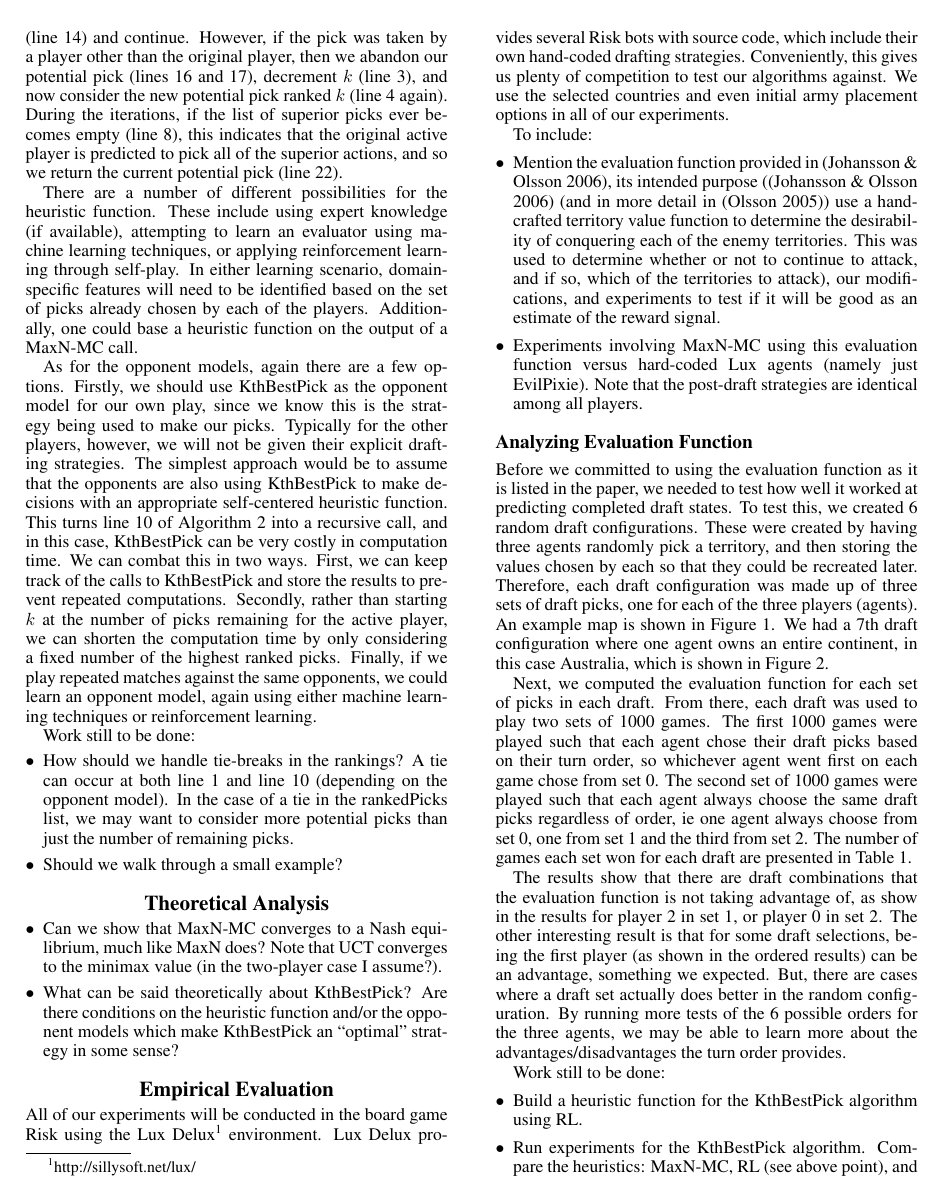
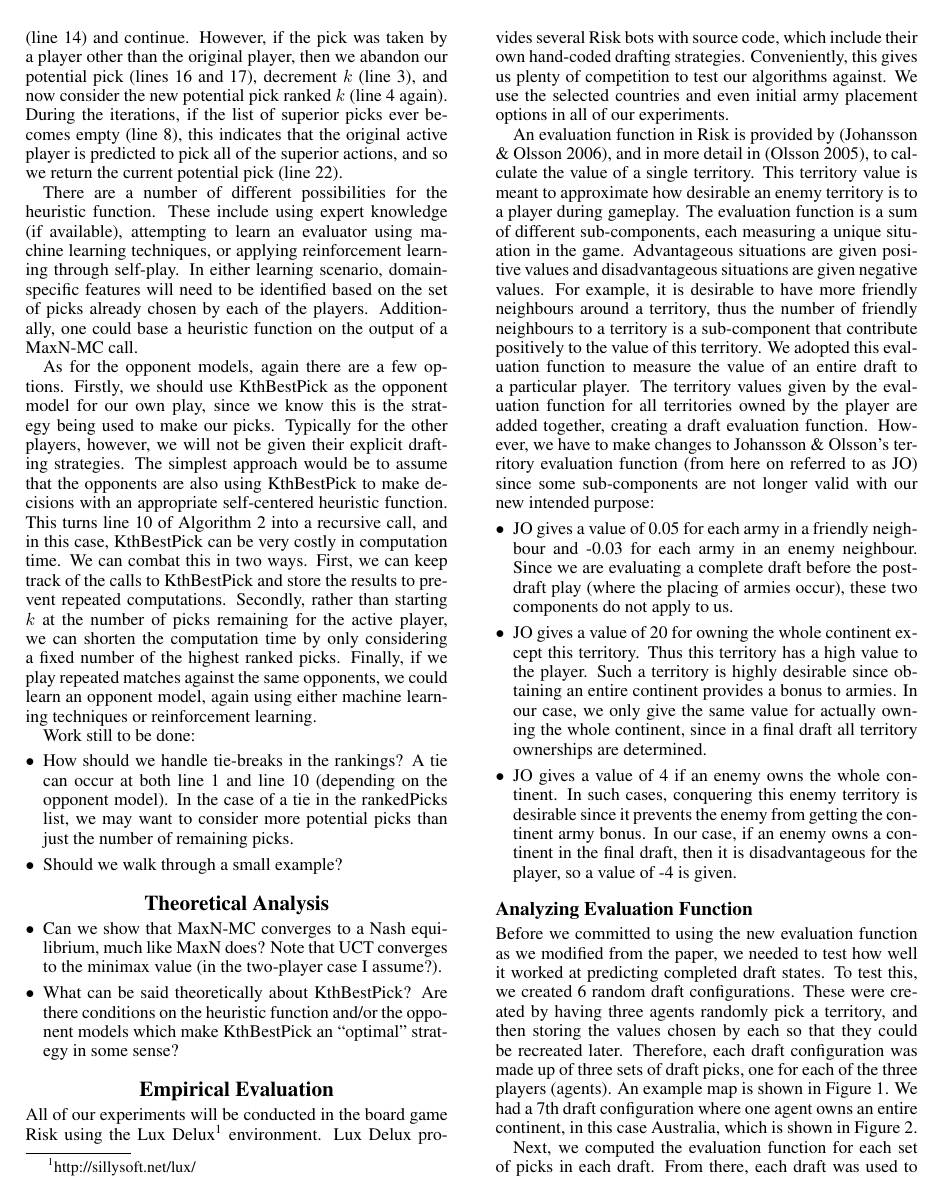
Before and after one commit to rggibson/riskbot, a LaTeX paper (progress/progress.tex): page 4 of 6. The pictures show the PDF file progress/progress.pdf that the author committed with the source.

Commit message:
Tex and pdf updated with Evaluation section.

```diff
--- a/progress/progress.tex
+++ b/progress/progress.tex
@@ -215,12 +215,12 @@ Work still to be done:
 
 All of our experiments will be conducted in the board game Risk using the Lux Delux\footnote{http://sillysoft.net/lux/} environment.  Lux Delux provides several Risk bots with source code, which include their own hand-coded drafting strategies.  Conveniently, this gives us plenty of competition to test our algorithms against.  We use the selected countries and even initial army placement options in all of our experiments.
 
-An evaluation function in Risk is provided by (Johansson & Olsson 2006), and in more detail in (Olsson 2005), to calculate the value of a single territory.  This territory value is meant to approximate how desirable an enemy territory is to a player during gameplay.  The evaluation function is a sum of different sub-components, each measuring a unique situation in the game.  Advantageous situations are given positive values and disadvantageous situations are given negative values.  For example, it is desirable to have more friendly neighbours around a territory, thus the number of friendly neighbours to a territory is a sub-component that contribute positively to the value of this territory.
-We adopted this evaluation function to measure the value of an entire draft to a particular player.  The territory values given by the evaluation function for all territories owned by the player are added together, creating a draft evaluation function.  However, we have to make changes to Johansson & Olsson’s territory evaluation function (from here on referred to as JO) since some sub-components are not longer valid with our new intended purpose:
+An evaluation function in Risk is provided by (Johansson \& Olsson 2006), and in more detail in (Olsson 2005), to calculate the value of a single territory.  This territory value is meant to approximate how desirable an enemy territory is to a player during gameplay.  The evaluation function is a sum of different sub-components, each measuring a unique situation in the game.  Advantageous situations are given positive values and disadvantageous situations are given negative values.  For example, it is desirable to have more friendly neighbours around a territory, thus the number of friendly neighbours to a territory is a sub-component that contribute positively to the value of this territory.
+We adopted this evaluation function to measure the value of an entire draft to a particular player.  The territory values given by the evaluation function for all territories owned by the player are added together, creating a draft evaluation function.  However, we have to make changes to Johansson \& Olsson's territory evaluation function (from here on referred to as JO) since some sub-components are not longer valid with our new intended purpose:
 \begin{itemize}
-JO gives a value of 0.05 for each army in a friendly neighbour and -0.03 for each army in an enemy neighbour.  Since we are evaluating a complete draft before the post-draft play (where the placing of armies occur), these two components do not apply to us.
-JO gives a value of 20 for owning the whole continent except this territory.  Thus this territory has a high value to the player.  Such a territory is highly desirable since obtaining an entire continent provides a bonus to armies.  In our case, we only give the same value for actually owning the whole continent, since in a final draft all territory ownerships are determined.
-JO gives a value of 4 if an enemy owns the whole continent. In such cases, conquering this enemy territory is desirable since it prevents the enemy from getting the continent army bonus.  In our case, if an enemy owns a continent in the final draft, then it is disadvantageous for the player, so a value of -4 is given.
+  \item JO gives a value of 0.05 for each army in a friendly neighbour and -0.03 for each army in an enemy neighbour.  Since we are evaluating a complete draft before the post-draft play (where the placing of armies occur), these two components do not apply to us.
+  \item JO gives a value of 20 for owning the whole continent except this territory.  Thus this territory has a high value to the player.  Such a territory is highly desirable since obtaining an entire continent provides a bonus to armies.  In our case, we only give the same value for actually owning the whole continent, since in a final draft all territory ownerships are determined.
+  \item JO gives a value of 4 if an enemy owns the whole continent. In such cases, conquering this enemy territory is desirable since it prevents the enemy from getting the continent army bonus.  In our case, if an enemy owns a continent in the final draft, then it is disadvantageous for the player, so a value of -4 is given.
 \end{itemize}
 
 
@@ -288,6 +267,6 @@ The results are presented in Table~\ref{tab:experiments}.  MAX_NODES represents
 
-\begin{table}[]
-%\begin{center}
-%\centering      % used for centering table
+The results are presented in Table~\ref{tab:experiments}.  MAX\_NODES represents the depth in MaxN search where Monte Carlo roll outs take over. NUM\_ROLL\_OUTS represents the number of Monte Carlo roll outs that we average over in MaxN-MC, for each leaf node of the MaxN portion of the search.  A different number of episodes were run for each set of experiments because we have constrained each set to a 24-hour period, and having a larger MAX\_NODES or a larger NUM\_ROLL\_OUTS means that each episode will take longer time.  All experiments show promising results that Player 0 has won a higher number of episodes than the other two players.  Because these results are still preliminary, no conclusions can yet be made.
+
+\begin{table*}[]
 \begin{tabular}{r r r r r r}  % centered columns (6 columns)
 \hline                       %inserts double horizontal lines
@@ -304,8 +283,8 @@ MAX_NODES & NUM_ ROLL_OUTS & Total episodes & Player 0 winning rate & Player 1 w
 \end{tabular}
 %\label{table:nonlin}  % is used to refer this table in the text
 %\end{center}
-\caption{\label{tab:experiments} Results of experiments comparing drafting strategies of MaxN-MC with EvilPixie}
-\end{table}
+\caption{\label{tab:experiments} Results of experiments comparing drafting strategies of MaxN-MC with EvilPixie.}
+\end{table*}
 
 \subsection{Work still to be done:}
 
```
Also changed, not shown: progress/progress.pdf, progress/progress.tex (29 more changed lines).
